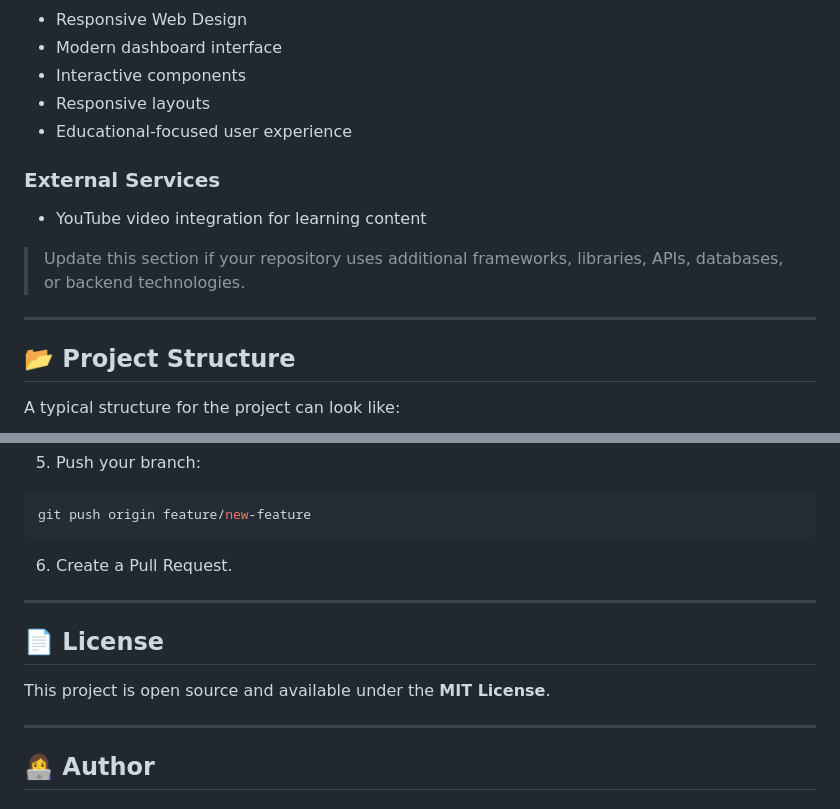
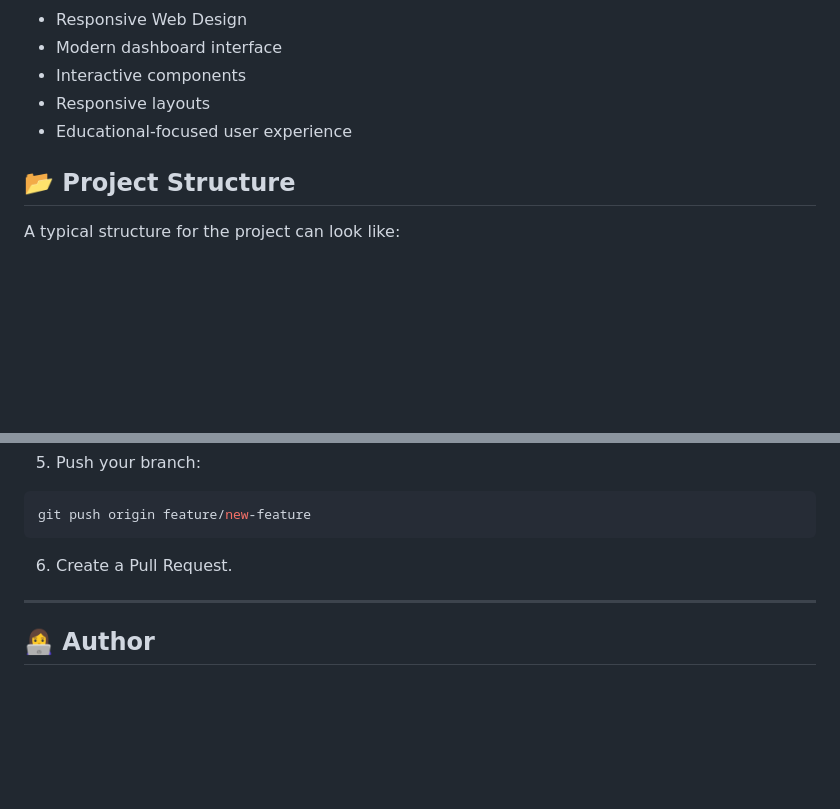
Before and after one commit to soniyashaik29/EDUVORA, a Markdown page: README.md, 2 parts joined by grey strips. Drawn GitHub-style; blank space fills up the shorter version.

Commit message:
Update README by removing external services and license
Removed external services section and license information from README.

```diff
--- a/README.md
+++ b/README.md
@@ -153,14 +153,6 @@ The project is built as a modern web-based educational platform using frontend w
 * Responsive layouts
 * Educational-focused user experience
 
-### External Services
-
-* YouTube video integration for learning content
-
-> Update this section if your repository uses additional frameworks, libraries, APIs, databases, or backend technologies.
-
----
-
 ## 📂 Project Structure
 
 A typical structure for the project can look like:
@@ -315,12 +307,6 @@ git push origin feature/new-feature
 
 ---
 
-## 📄 License
-
-This project is open source and available under the **MIT License**.
-
----
-
 ## 👩‍💻 Author
 
 ### Soniya Shaik
```
Also changed, not shown: other parts of README.md (+3 -3 lines).
